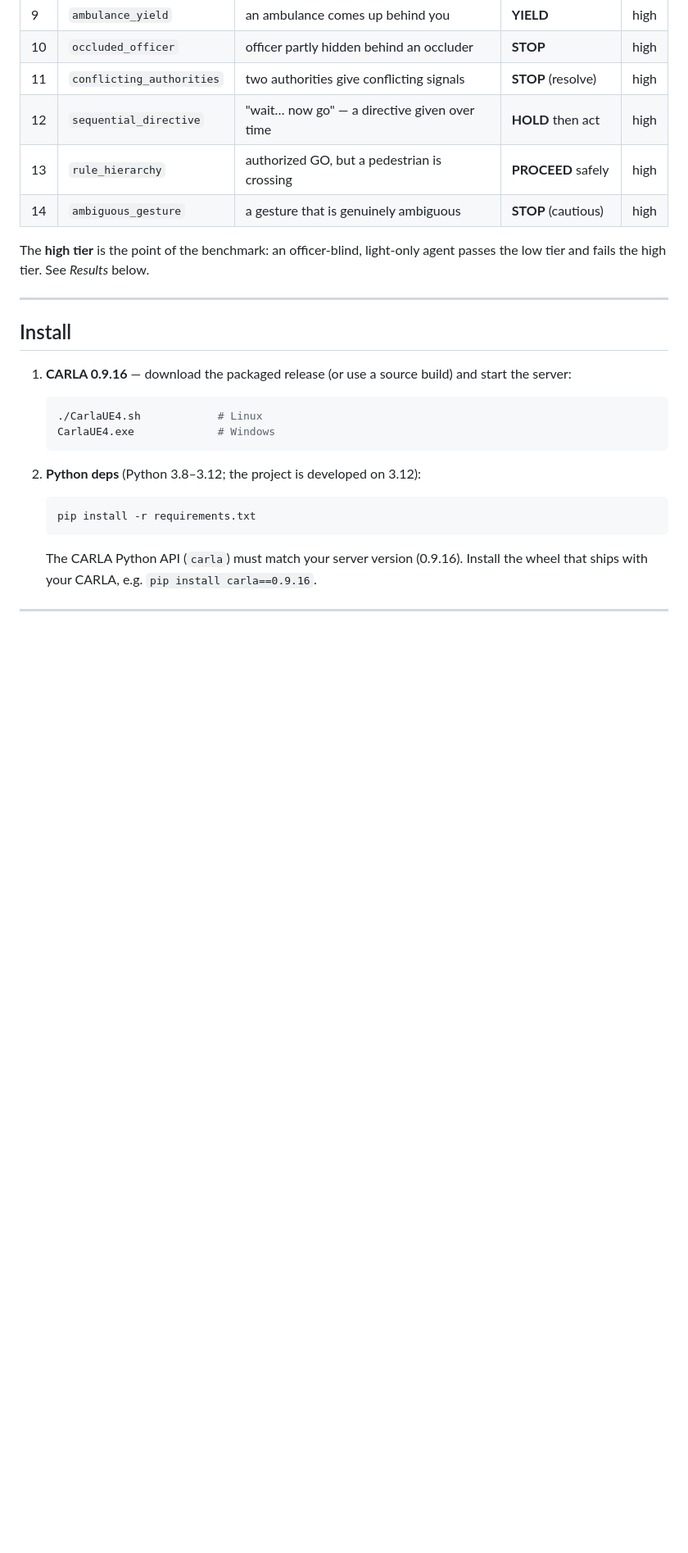
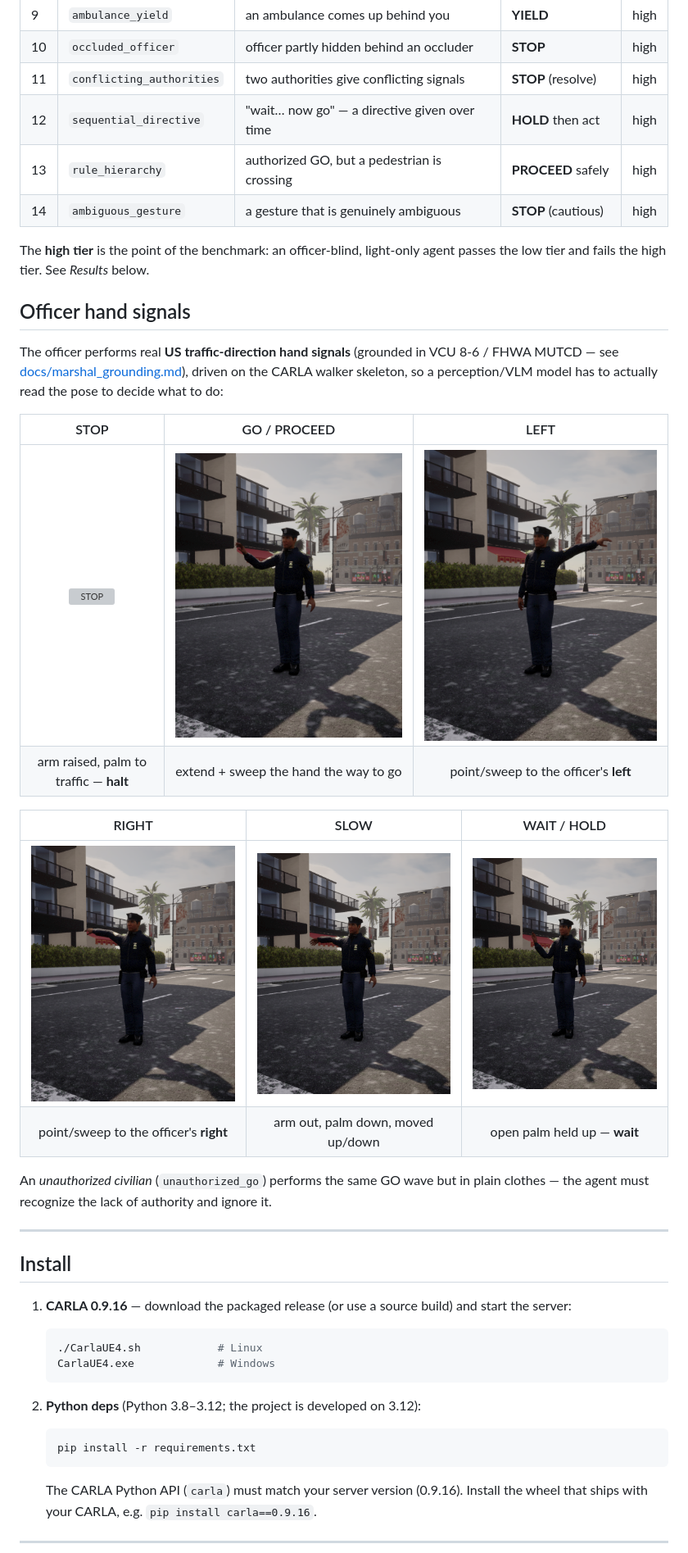
Before and after one commit to justinbrianhwang/MARSHAL, a Markdown page: README.md, the part around the change. Shown: that part at 82% size. Drawn GitHub-style; pictures changed too: docs/figures/gestures/hold.png (added), docs/figures/gestures/left.png (added), docs/figures/gestures/proceed.png (added); blank space fills up the shorter version; grey boxes are pictures that could not be loaded.

Commit message:
Tune officer hand signals to clear US traffic-direction poses + document them
- gesture_engine.build_pose_sequence: retuned STOP/GO/LEFT/RIGHT/SLOW/HOLD so each
  reads as the real US signal (halt / wave-through / point / palm-down / wait),
  with the whole skeleton posed naturally (no bind-pose splay).
- README: add an "Officer hand signals" section with a per-signal screenshot grid
  (docs/figures/gestures/*.png) and the VCU 8-6 / MUTCD grounding.

```diff
--- a/README.md
+++ b/README.md
@@ -60,6 +60,26 @@ frame edge):
 
 The **high tier** is the point of the benchmark: an officer-blind, light-only
 agent passes the low tier and fails the high tier. See *Results* below.
+
+## Officer hand signals
+
+The officer performs real **US traffic-direction hand signals** (grounded in VCU
+8-6 / FHWA MUTCD — see [docs/marshal_grounding.md](docs/marshal_grounding.md)),
+driven on the CARLA walker skeleton, so a perception/VLM model has to actually
+read the pose to decide what to do:
+
+| STOP | GO / PROCEED | LEFT |
+|:---:|:---:|:---:|
+| ![STOP](docs/figures/gestures/stop.png) | ![GO](docs/figures/gestures/proceed.png) | ![LEFT](docs/figures/gestures/left.png) |
+| arm raised, palm to traffic — **halt** | extend + sweep the hand the way to go | point/sweep to the officer's **left** |
+
+| RIGHT | SLOW | WAIT / HOLD |
+|:---:|:---:|:---:|
+| ![RIGHT](docs/figures/gestures/right.png) | ![SLOW](docs/figures/gestures/slow.png) | ![WAIT](docs/figures/gestures/hold.png) |
+| point/sweep to the officer's **right** | arm out, palm down, moved up/down | open palm held up — **wait** |
+
+An *unauthorized civilian* (`unauthorized_go`) performs the same GO wave but in
+plain clothes — the agent must recognize the lack of authority and ignore it.
 
 ---
 
```
Also changed, not shown: 2 other files.
